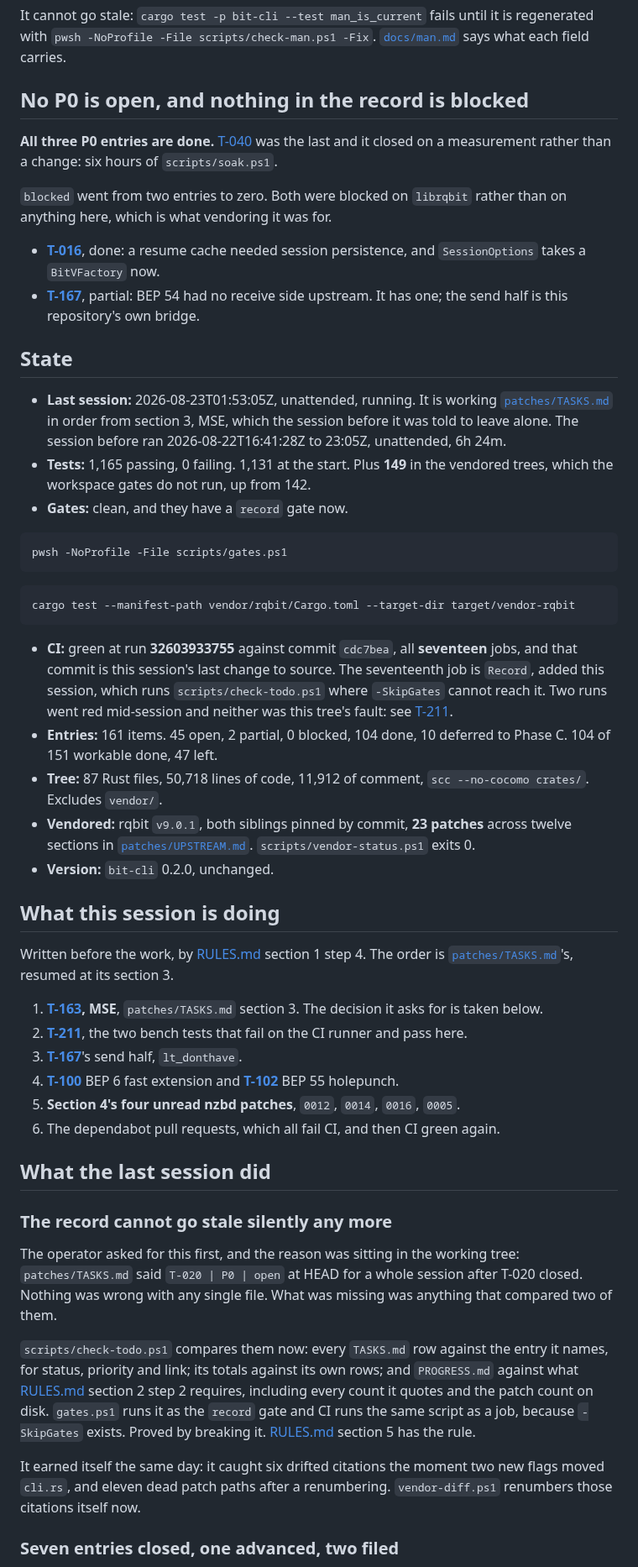
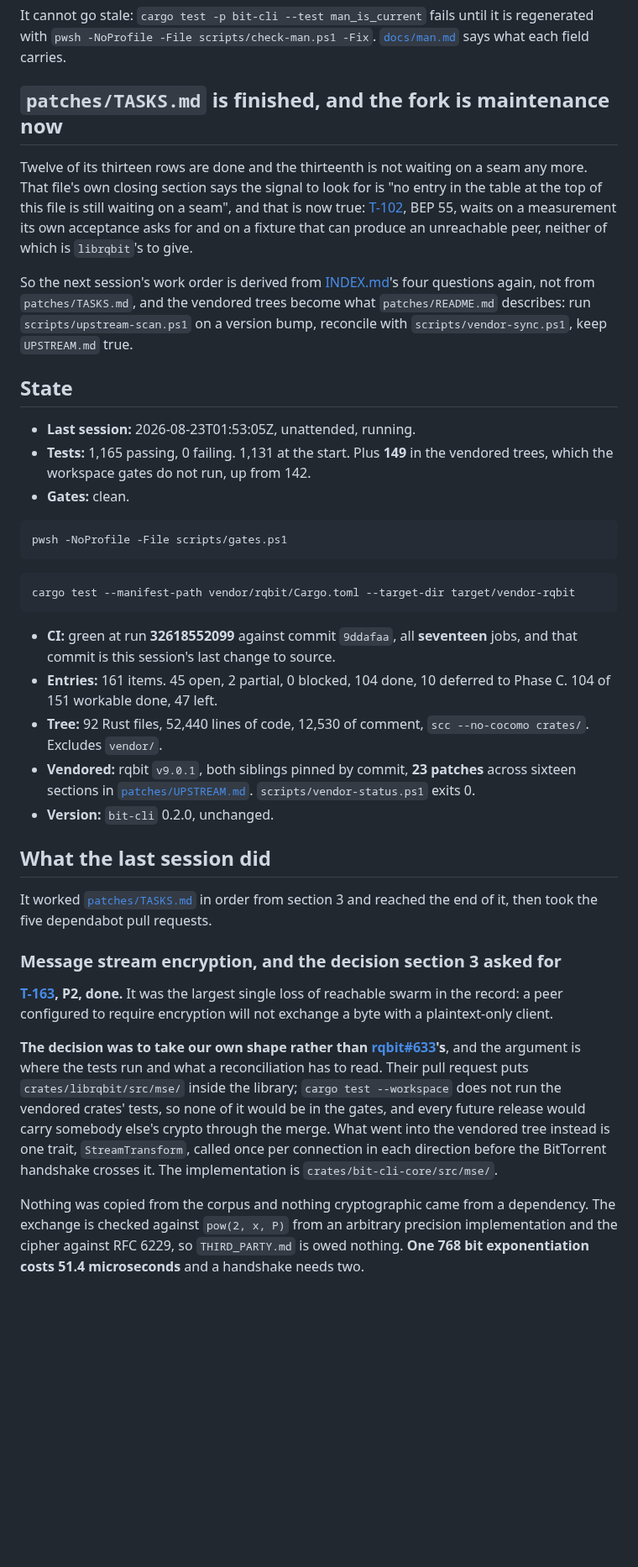
Before and after one commit to Azathothas/bit-cli, a Markdown page: TODO/PROGRESS.md, the part around one of its changes. Shown at 84% size. Rendered like a GitHub page; blank space fills up the shorter version.

````diff
--- a/TODO/PROGRESS.md
+++ b/TODO/PROGRESS.md
@@ -35,28 +35,26 @@ It cannot go stale: `cargo test -p bit-cli --test man_is_current` fails until it
 is regenerated with `pwsh -NoProfile -File scripts/check-man.ps1 -Fix`.
 [`docs/man.md`](../docs/man.md) says what each field carries.
 
-## No P0 is open, and nothing in the record is blocked
+## `patches/TASKS.md` is finished, and the fork is maintenance now
 
-**All three P0 entries are done.** [T-040](memory.md) was the last and it closed
-on a measurement rather than a change: six hours of `scripts/soak.ps1`.
+Twelve of its thirteen rows are done and the thirteenth is not waiting on a
+seam any more. That file's own closing section says the signal to look for is
+"no entry in the table at the top of this file is still waiting on a seam", and
+that is now true: [T-102](bep-coverage.md), BEP 55, waits on a measurement its
+own acceptance asks for and on a fixture that can produce an unreachable peer,
+neither of which is `librqbit`'s to give.
 
-`blocked` went from two entries to zero. Both were blocked on `librqbit` rather
-than on anything here, which is what vendoring it was for.
-
-- **[T-016](disk-io.md)**, done: a resume cache needed session persistence, and
-  `SessionOptions` takes a `BitVFactory` now.
-- **[T-167](bep-coverage.md)**, partial: BEP 54 had no receive side upstream. It
-  has one; the send half is this repository's own bridge.
+So the next session's work order is derived from [INDEX.md](INDEX.md)'s four
+questions again, not from `patches/TASKS.md`, and the vendored trees become
+what `patches/README.md` describes: run `scripts/upstream-scan.ps1` on a version
+bump, reconcile with `scripts/vendor-sync.ps1`, keep `UPSTREAM.md` true.
 
 ## State
 
-- **Last session:** 2026-08-23T01:53:05Z, unattended, running. It is working
-  [`patches/TASKS.md`](../patches/TASKS.md) in order from section 3, MSE, which
-  the session before it was told to leave alone. The session before ran
-  2026-08-22T16:41:28Z to 23:05Z, unattended, 6h 24m.
+- **Last session:** 2026-08-23T01:53:05Z, unattended, running.
 - **Tests:** 1,165 passing, 0 failing. 1,131 at the start. Plus **149** in the
   vendored trees, which the workspace gates do not run, up from 142.
-- **Gates:** clean, and they have a `record` gate now.
+- **Gates:** clean.
 
 ```bash
 pwsh -NoProfile -File scripts/gates.ps1
@@ -66,54 +64,41 @@ pwsh -NoProfile -File scripts/gates.ps1
 cargo test --manifest-path vendor/rqbit/Cargo.toml --target-dir target/vendor-rqbit
 ```
 
-- **CI:** green at run **32603933755** against commit `cdc7bea`, all
+- **CI:** green at run **32618552099** against commit `9ddafaa`, all
   **seventeen** jobs, and that commit is this session's last change to source.
-  The seventeenth job is `Record`, added this session, which runs
-  `scripts/check-todo.ps1` where `-SkipGates` cannot reach it. Two runs went
-  red mid-session and neither was this tree's fault: see [T-211](bench.md).
 - **Entries:** 161 items. 45 open, 2 partial, 0 blocked, 104 done, 10 deferred
   to Phase C. 104 of 151 workable done, 47 left.
-- **Tree:** 87 Rust files, 50,718 lines of code, 11,912 of comment,
-  `scc --no-cocomo crates/`. Excludes `vendor/`.
+- **Tree:** 92 Rust files, 52,440 lines of code, 12,530 of
+  comment, `scc --no-cocomo crates/`. Excludes `vendor/`.
 - **Vendored:** rqbit `v9.0.1`, both siblings pinned by commit, **23 patches**
-  across twelve sections in [`patches/UPSTREAM.md`](../patches/UPSTREAM.md).
+  across sixteen sections in [`patches/UPSTREAM.md`](../patches/UPSTREAM.md).
   `scripts/vendor-status.ps1` exits 0.
 - **Version:** `bit-cli` 0.2.0, unchanged.
 
-## What this session is doing
-
-Written before the work, by [RULES.md](RULES.md) section 1 step 4. The order is
-[`patches/TASKS.md`](../patches/TASKS.md)'s, resumed at its section 3.
-
-1. **[T-163](peers.md), MSE**, `patches/TASKS.md` section 3. The decision it
-   asks for is taken below.
-2. **[T-211](bench.md)**, the two bench tests that fail on the CI runner and
-   pass here.
-3. **[T-167](bep-coverage.md)**'s send half, `lt_donthave`.
-4. **[T-100](bep-coverage.md)** BEP 6 fast extension and
-   **[T-102](bep-coverage.md)** BEP 55 holepunch.
-5. **Section 4's four unread nzbd patches**, `0012`, `0014`, `0016`, `0005`.
-6. The dependabot pull requests, which all fail CI, and then CI green again.
-
 ## What the last session did
 
-### The record cannot go stale silently any more
+It worked [`patches/TASKS.md`](../patches/TASKS.md) in order from section 3 and
+reached the end of it, then took the five dependabot pull requests.
 
-The operator asked for this first, and the reason was sitting in the working
-tree: `patches/TASKS.md` said `T-020 | P0 | open` at HEAD for a whole session
-after T-020 closed. Nothing was wrong with any single file. What was missing was
-anything that compared two of them.
+### Message stream encryption, and the decision section 3 asked for
 
-`scripts/check-todo.ps1` compares them now: every `TASKS.md` row against the
-entry it names, for status, priority and link; its totals against its own rows;
-and `PROGRESS.md` against what [RULES.md](RULES.md) section 2 step 2 requires,
-including every count it quotes and the patch count on disk. `gates.ps1` runs it
-as the `record` gate and CI runs the same script as a job, because `-SkipGates`
-exists. Proved by breaking it. [RULES.md](RULES.md) section 5 has the rule.
+**[T-163](peers.md), P2, done.** It was the largest single loss of reachable
+swarm in the record: a peer configured to require encryption will not exchange
+a byte with a plaintext-only client.
 
-It earned itself the same day: it caught six drifted citations the moment two
-new flags moved `cli.rs`, and eleven dead patch paths after a renumbering.
-`vendor-diff.ps1` renumbers those citations itself now.
+**The decision was to take our own shape rather than
+[rqbit#633](https://github.com/ikatson/rqbit/pull/633)'s**, and the argument is
+where the tests run and what a reconciliation has to read. Their pull request
+puts `crates/librqbit/src/mse/` inside the library; `cargo test --workspace`
+does not run the vendored crates' tests, so none of it would be in the gates,
+and every future release would carry somebody else's crypto through the merge.
+What went into the vendored tree instead is one trait, `StreamTransform`,
+called once per connection in each direction before the BitTorrent handshake
+crosses it. The implementation is `crates/bit-cli-core/src/mse/`.
 
-### Seven entries closed, one advanced, two filed
+Nothing was copied from the corpus and nothing cryptographic came from a
+dependency. The exchange is checked against `pow(2, x, P)` from an arbitrary
+precision implementation and the cipher against RFC 6229, so `THIRD_PARTY.md`
+is owed nothing. **One 768 bit exponentiation costs 51.4 microseconds** and a
+handshake needs two.
 
````
Also changed, not shown: other parts of TODO/PROGRESS.md (+159 -114 lines), TODO/peers.md (+13 -7 lines).
